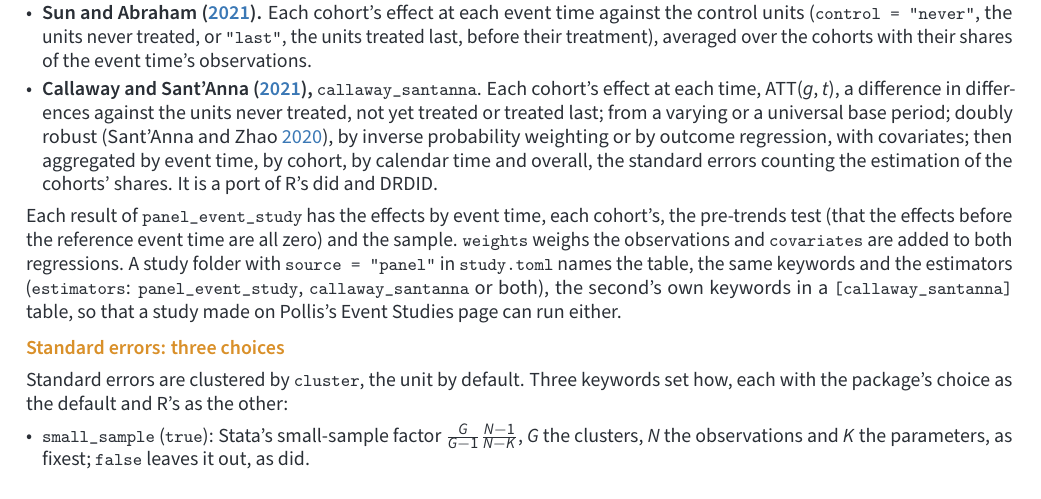
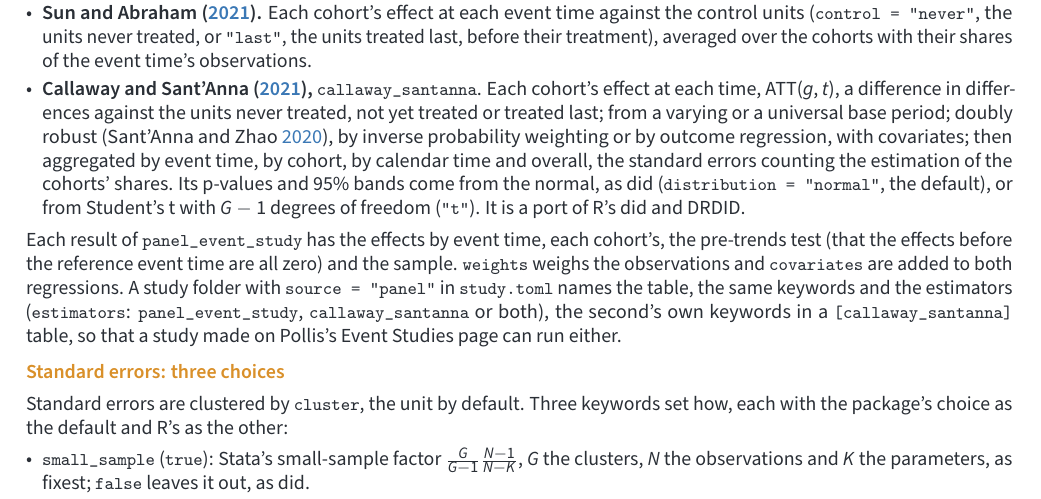
Before and after one commit to Trumpingtons/PollisEventStudies.jl, a LaTeX document (vignette/PollisEventStudies.tex): part of page 5 of 10, cut so that both start at the same text. Compiled offline with pdfLaTeX.

Commit message:
PollisEventStudies 0.5.1: Callaway and Sant'Anna's 95% intervals from the normal distribution by default, as in did, the R package of the method's authors; distribution = "t" for Student's t with the clusters less one degrees of freedom. README and vignette say so
Co-Authored-By: Claude Opus 5.5 <noreply@anthropic.com>

```diff
--- a/vignette/PollisEventStudies.tex
+++ b/vignette/PollisEventStudies.tex
@@ -335,8 +335,9 @@ report(results)
     time, ATT$(g, t)$, a difference in differences against the units never treated, not yet treated or treated last;
     from a varying or a universal base period; doubly robust (Sant'Anna and Zhao \nmcite{sz2020}{2020}), by inverse
     probability weighting or by outcome regression, with covariates; then aggregated by event time, by cohort, by
-    calendar time and overall, the standard errors counting the estimation of the cohorts' shares. It is a port of
-    R's did and DRDID.
+    calendar time and overall, the standard errors counting the estimation of the cohorts' shares. Its p-values and
+    95\% bands come from the normal, as did (\fn{distribution = "normal"}, the default), or from Student's t with
+    $G-1$ degrees of freedom (\fn{"t"}). It is a port of R's did and DRDID.
 \end{itemize}
 Each result of \fn{panel\_event\_study} has the effects by event time, each cohort's, the pre-trends test (that the effects before the reference
 event time are all zero) and the sample. \fn{weights} weighs the observations and \fn{covariates} are added to both
```
Also changed, not shown: Project.toml (+1 -1 lines), vignette/Vignette.toml (+1 -1 lines), README.md, 1 other file.
